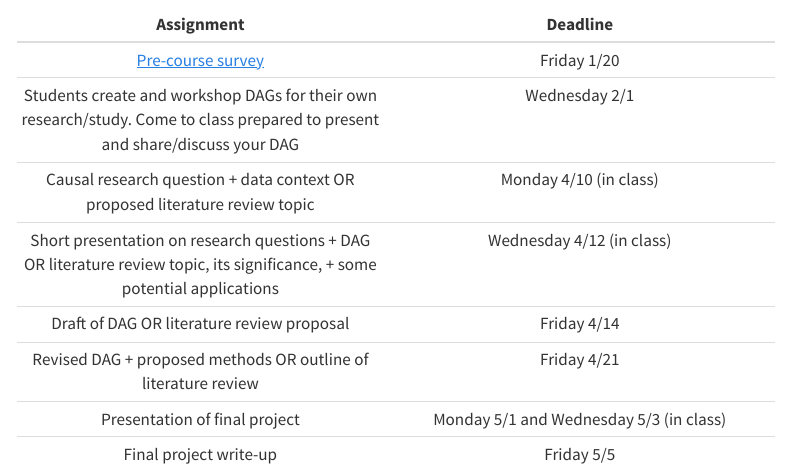
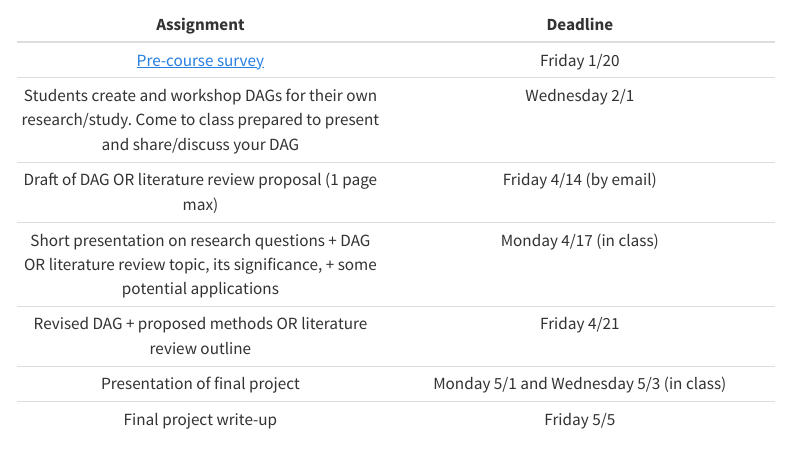
Before and after one commit to katherinesiegel/EBIOcausalinference, a Quarto document (assignments.qmd): the page in a window 1100 px wide, from 2400 px down. Rendered offline with R 4.5, knitr and Pandoc in place of Quarto, with nearby package versions; menus at the side of the page are left out.

Commit message:
update assignment deadlines

```diff
--- a/assignments.qmd
+++ b/assignments.qmd
@@ -66,9 +66,8 @@ You are not limited to these topics, but here are some ideas:
 |:-----------------------------------:|:--------------------------------------:|
 | [Pre-course survey](https://forms.gle/zQr2Mp14bVnJecYaA) | Friday 1/20 |
 |Students create and workshop DAGs for their own research/study. Come to class prepared to present and share/discuss your DAG | Wednesday 2/1 |
-| Causal research question + data context OR proposed literature review topic | Monday 4/10 (in class)  |
-| Short presentation on research questions + DAG OR literature review topic, its significance, + some potential applications | Wednesday 4/12 (in class) |
-| Draft of DAG OR literature review proposal | Friday 4/14 |
-| Revised DAG + proposed methods OR outline of literature review | Friday 4/21 |
+| Draft of DAG OR literature review proposal (1 page max) | Friday 4/14 (by email)  |
+| Short presentation on research questions + DAG OR literature review topic, its significance, + some potential applications | Monday 4/17 (in class) |
+| Revised DAG + proposed methods OR literature review outline | Friday 4/21 |
 | Presentation of final project | Monday 5/1 and Wednesday 5/3 (in class) |
 | Final project write-up | Friday 5/5 |
```
